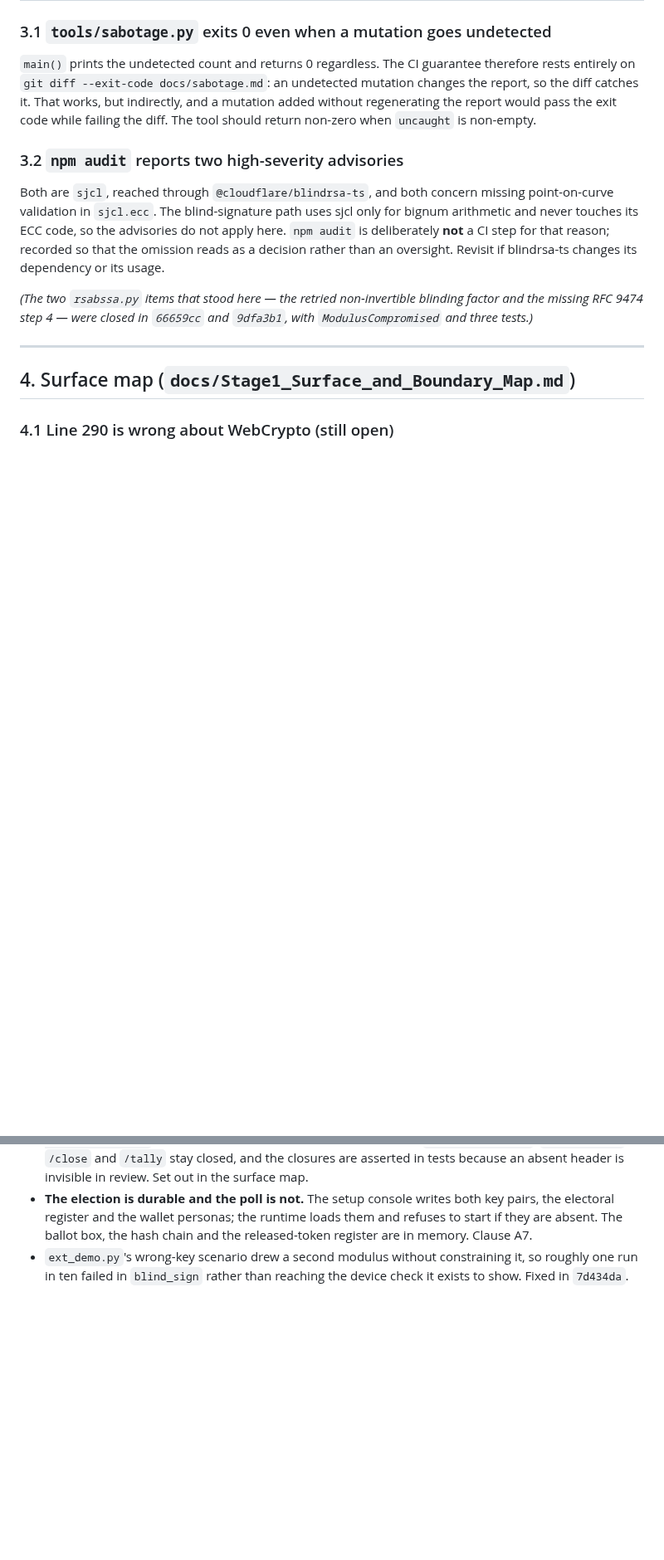
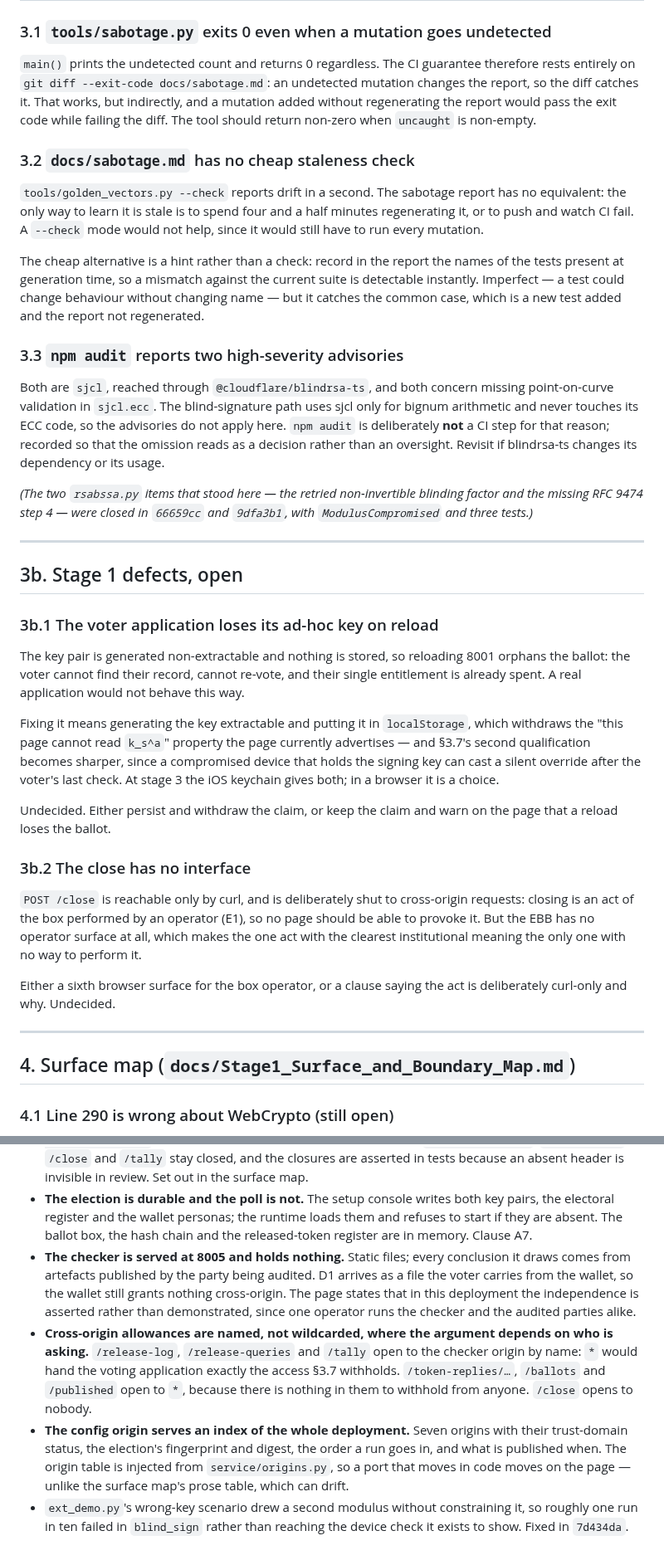
Before and after one commit to SkipperA/online_voting_POC, a Markdown page: docs/Deferred_Decisions.md, 2 parts joined by grey strips. Shown at 83% size. Rendered like a GitHub page; blank space fills up the shorter version.

Commit message:
register_after_stage1.patch

```diff
--- a/docs/Deferred_Decisions.md
+++ b/docs/Deferred_Decisions.md
@@ -187,7 +187,20 @@ indirectly, and a mutation added without regenerating the report would pass the
 exit code while failing the diff. The tool should return non-zero when
 `uncaught` is non-empty.
 
-### 3.2 `npm audit` reports two high-severity advisories
+### 3.2 `docs/sabotage.md` has no cheap staleness check
+
+`tools/golden_vectors.py --check` reports drift in a second. The sabotage
+report has no equivalent: the only way to learn it is stale is to spend four
+and a half minutes regenerating it, or to push and watch CI fail. A `--check`
+mode would not help, since it would still have to run every mutation.
+
+The cheap alternative is a hint rather than a check: record in the report the
+names of the tests present at generation time, so a mismatch against the
+current suite is detectable instantly. Imperfect — a test could change
+behaviour without changing name — but it catches the common case, which is a
+new test added and the report not regenerated.
+
+### 3.3 `npm audit` reports two high-severity advisories
 
 Both are `sjcl`, reached through `@cloudflare/blindrsa-ts`, and both concern
 missing point-on-curve validation in `sjcl.ecc`. The blind-signature path uses
@@ -199,6 +212,38 @@ oversight. Revisit if blindrsa-ts changes its dependency or its usage.
 *(The two `rsabssa.py` items that stood here — the retried non-invertible
 blinding factor and the missing RFC 9474 step 4 — were closed in `66659cc` and
 `9dfa3b1`, with `ModulusCompromised` and three tests.)*
+
+---
+
+## 3b. Stage 1 defects, open
+
+### 3b.1 The voter application loses its ad-hoc key on reload
+
+The key pair is generated non-extractable and nothing is stored, so reloading
+8001 orphans the ballot: the voter cannot find their record, cannot re-vote,
+and their single entitlement is already spent. A real application would not
+behave this way.
+
+Fixing it means generating the key extractable and putting it in
+`localStorage`, which withdraws the "this page cannot read `k_s^a`" property
+the page currently advertises — and §3.7's second qualification becomes
+sharper, since a compromised device that holds the signing key can cast a
+silent override after the voter's last check. At stage 3 the iOS keychain
+gives both; in a browser it is a choice.
+
+Undecided. Either persist and withdraw the claim, or keep the claim and warn
+on the page that a reload loses the ballot.
+
+### 3b.2 The close has no interface
+
+`POST /close` is reachable only by curl, and is deliberately shut to
+cross-origin requests: closing is an act of the box performed by an operator
+(E1), so no page should be able to provoke it. But the EBB has no operator
+surface at all, which makes the one act with the clearest institutional
+meaning the only one with no way to perform it.
+
+Either a sixth browser surface for the box operator, or a clause saying the
+act is deliberately curl-only and why. Undecided.
 
 ---
 
@@ -277,6 +322,23 @@ only on 2.2 above, which is now decided in outline.
   both key pairs, the electoral register and the wallet personas; the runtime
   loads them and refuses to start if they are absent. The ballot box, the hash
   chain and the released-token register are in memory. Clause A7.
+- **The checker is served at 8005 and holds nothing.** Static files; every
+  conclusion it draws comes from artefacts published by the party being
+  audited. D1 arrives as a file the voter carries from the wallet, so the
+  wallet still grants nothing cross-origin. The page states that in this
+  deployment the independence is asserted rather than demonstrated, since one
+  operator runs the checker and the audited parties alike.
+- **Cross-origin allowances are named, not wildcarded, where the argument
+  depends on who is asking.** `/release-log`, `/release-queries` and `/tally`
+  open to the checker origin by name: `*` would hand the voting application
+  exactly the access §3.7 withholds. `/token-replies/…`, `/ballots` and
+  `/published` open to `*`, because there is nothing in them to withhold from
+  anyone. `/close` opens to nobody.
+- **The config origin serves an index of the whole deployment.** Seven
+  origins with their trust-domain status, the election's fingerprint and
+  digest, the order a run goes in, and what is published when. The origin
+  table is injected from `service/origins.py`, so a port that moves in code
+  moves on the page — unlike the surface map's prose table, which can drift.
 - `ext_demo.py`'s wrong-key scenario drew a second modulus without constraining
   it, so roughly one run in ten failed in `blind_sign` rather than reaching the
   device check it exists to show. Fixed in `7d434da`.
```
Also changed, not shown: docs/sabotage.md (+2 -1 lines).
